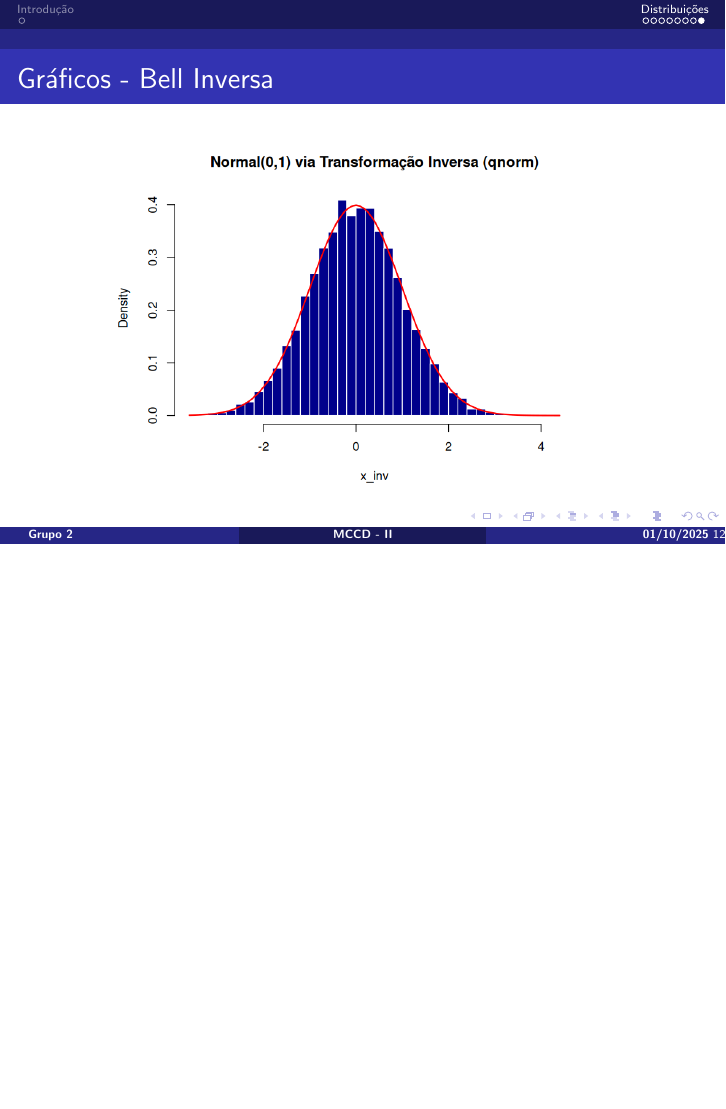
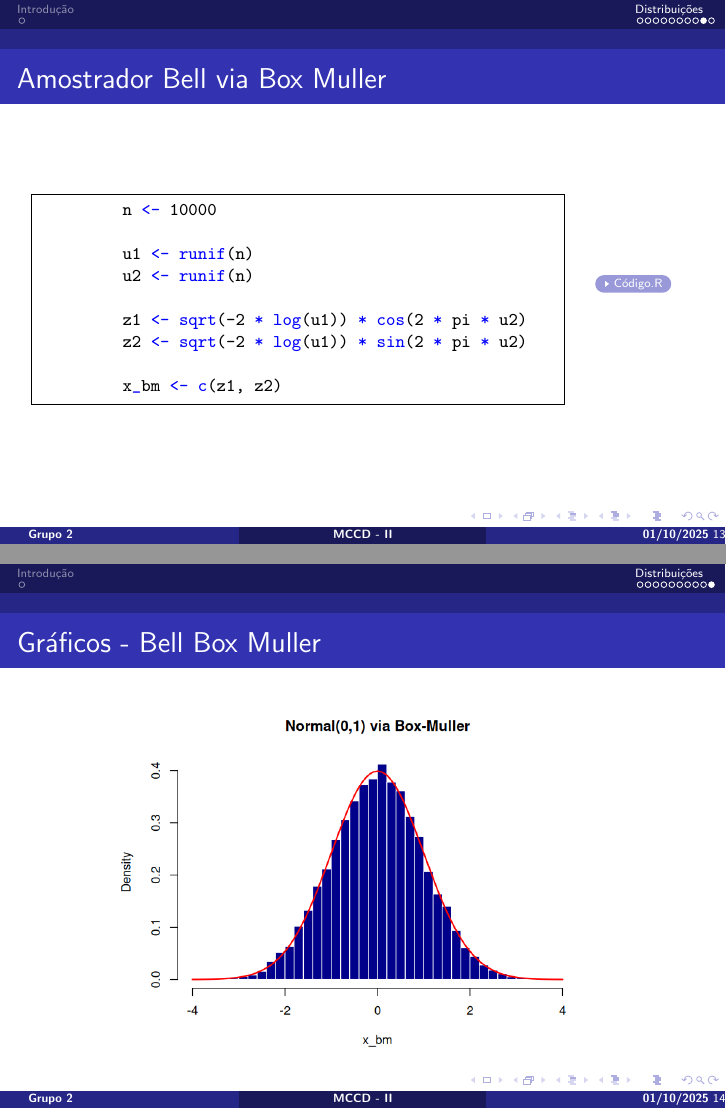
Before and after one commit to andresavassi/Trabalho-1---MCCD-II, LaTeX slides (slide.tex): page 12 of 12 before the commit and pages 13 and 14 of 14 after it, the two joined at a grey line, the shorter picture padded with empty space. Compiled offline with pdfLaTeX.

Commit message:
Adição gráfico e código bell - box muller

```diff
--- a/slide.tex
+++ b/slide.tex
@@ -241,9 +241,42 @@
 	\begin{figure}[h]
 		\centering
 		\includegraphics[width=0.8\textwidth]{graf_bell_inv.png}
-		\label{fig:boxplot}
 	\end{figure}
 \end{frame}
+
+	\begin{frame}[fragile]{Amostrador Bell via Box Muller}
+		\begin{columns}
+
+			\begin{column}{0.85\textwidth}
+				\begin{lstlisting}[language=R]
+					n <- 10000
+
+					u1 <- runif(n)
+					u2 <- runif(n)
+
+					z1 <- sqrt(-2 * log(u1)) * cos(2 * pi * u2)
+					z2 <- sqrt(-2 * log(u1)) * sin(2 * pi * u2)
+
+					x_bm <- c(z1, z2)
+				\end{lstlisting}
+			\end{column}
+
+			\begin{column}{0.15\textwidth}
+				\href{https://github.com/andresavassi/Trabalho-1---MCCD-II/blob/main/bell_bm.R}{\beamergotobutton{Código.R}}
+
+				\vspace{0.5cm}
+
+			\end{column}
+
+		\end{columns}
+	\end{frame}
+
+	\begin{frame}{Gráficos - Bell Box Muller}
+		\begin{figure}[h]
+			\centering
+			\includegraphics[width=0.8\textwidth]{graf_bell_bm.png}
+		\end{figure}
+	\end{frame}
 
 
 \section{Implementação}
```
Also changed, not shown: slide.pdf, 8 other files.
